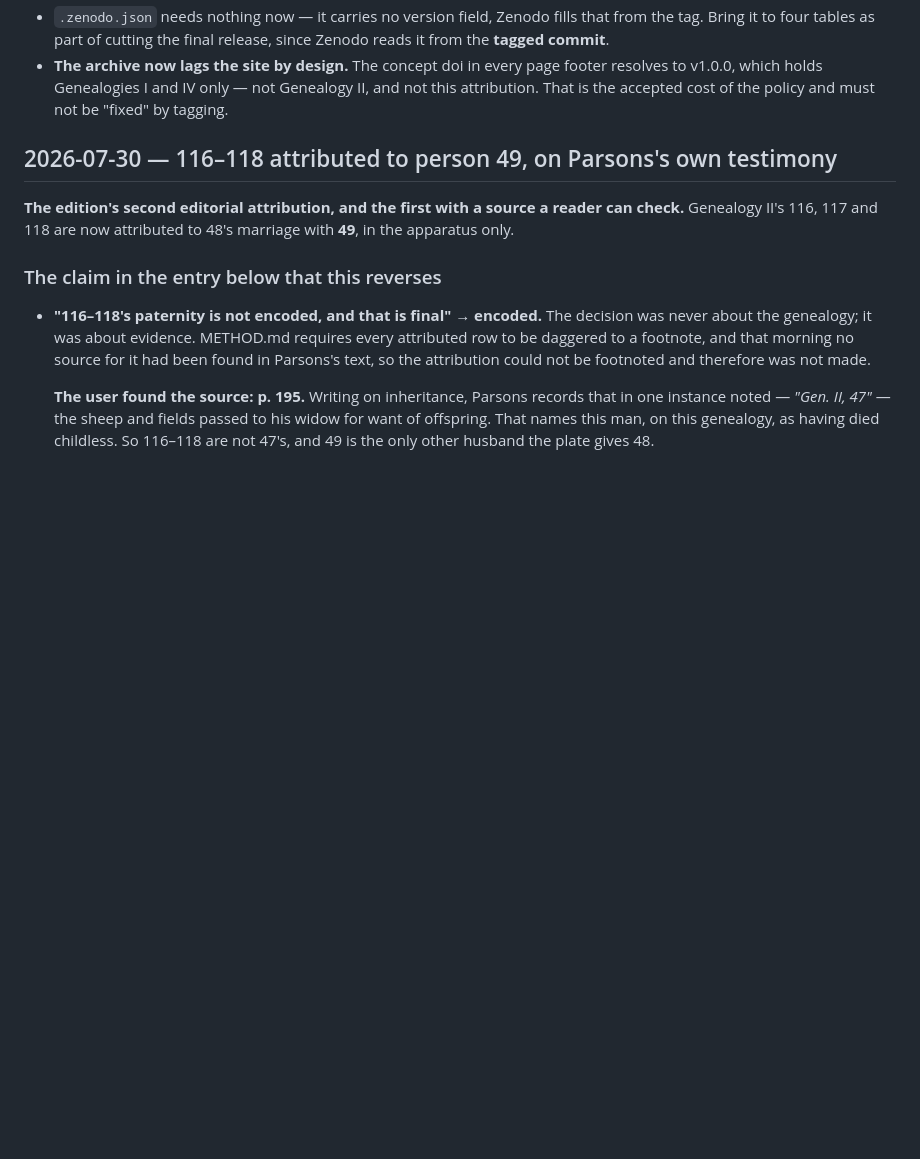
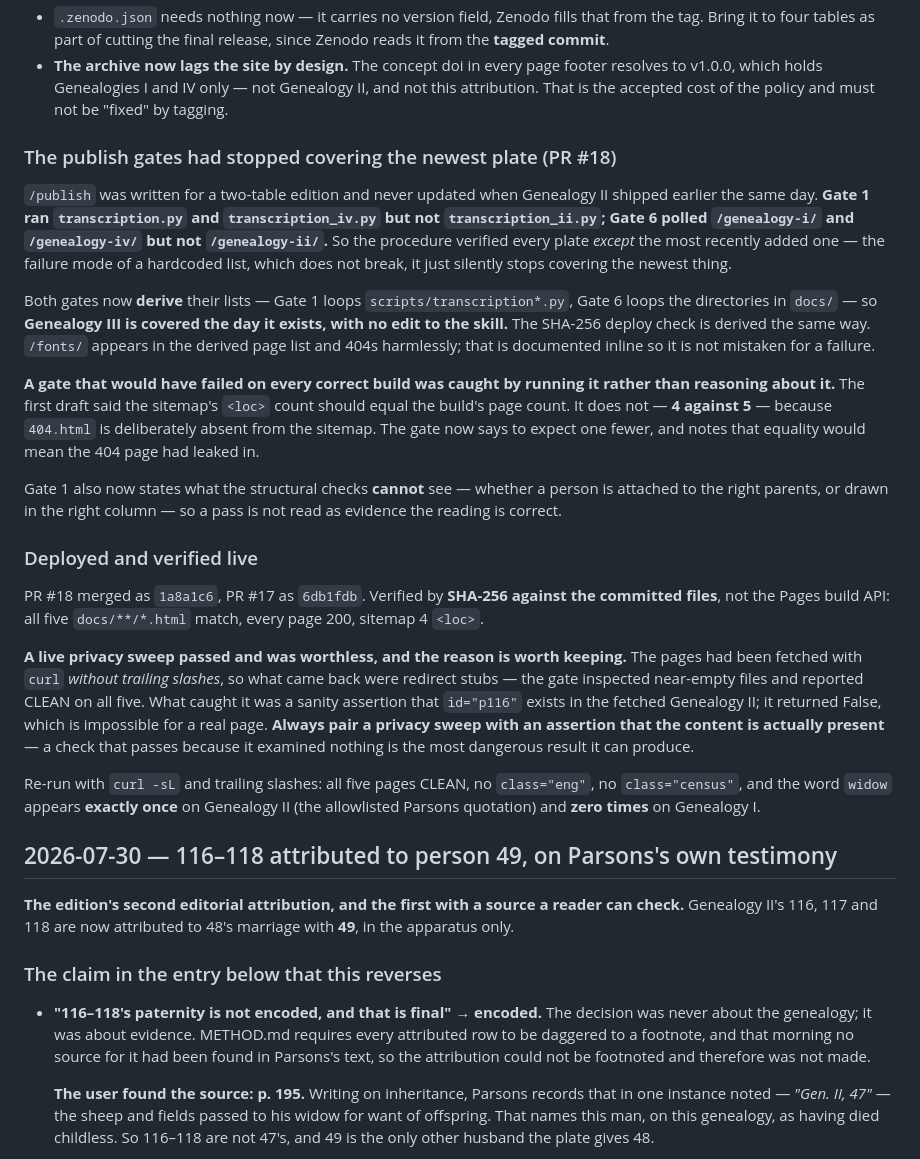
Before and after one commit to PuebloGenealogy/pueblogenealogy.github.io, a Markdown page: CHANGELOG.md, the part around the change. Drawn GitHub-style; blank space fills up the shorter version.

```diff
--- a/CHANGELOG.md
+++ b/CHANGELOG.md
@@ -33,6 +33,52 @@ irreversible act.
   footer resolves to v1.0.0, which holds Genealogies I and IV only — not
   Genealogy II, and not this attribution. That is the accepted cost of the
   policy and must not be "fixed" by tagging.
+
+### The publish gates had stopped covering the newest plate (PR #18)
+
+`/publish` was written for a two-table edition and never updated when Genealogy
+II shipped earlier the same day. **Gate 1 ran `transcription.py` and
+`transcription_iv.py` but not `transcription_ii.py`; Gate 6 polled
+`/genealogy-i/` and `/genealogy-iv/` but not `/genealogy-ii/`.** So the
+procedure verified every plate *except* the most recently added one — the
+failure mode of a hardcoded list, which does not break, it just silently stops
+covering the newest thing.
+
+Both gates now **derive** their lists — Gate 1 loops `scripts/transcription*.py`,
+Gate 6 loops the directories in `docs/` — so **Genealogy III is covered the day
+it exists, with no edit to the skill.** The SHA-256 deploy check is derived the
+same way. `/fonts/` appears in the derived page list and 404s harmlessly; that
+is documented inline so it is not mistaken for a failure.
+
+**A gate that would have failed on every correct build was caught by running it
+rather than reasoning about it.** The first draft said the sitemap's `<loc>`
+count should equal the build's page count. It does not — **4 against 5** —
+because `404.html` is deliberately absent from the sitemap. The gate now says to
+expect one fewer, and notes that equality would mean the 404 page had leaked in.
+
+Gate 1 also now states what the structural checks **cannot** see — whether a
+person is attached to the right parents, or drawn in the right column — so a
+pass is not read as evidence the reading is correct.
+
+### Deployed and verified live
+
+PR #18 merged as `1a8a1c6`, PR #17 as `6db1fdb`. Verified by **SHA-256 against
+the committed files**, not the Pages build API: all five `docs/**/*.html` match,
+every page 200, sitemap 4 `<loc>`.
+
+**A live privacy sweep passed and was worthless, and the reason is worth
+keeping.** The pages had been fetched with `curl` *without trailing slashes*, so
+what came back were redirect stubs — the gate inspected near-empty files and
+reported CLEAN on all five. What caught it was a sanity assertion that
+`id="p116"` exists in the fetched Genealogy II; it returned False, which is
+impossible for a real page. **Always pair a privacy sweep with an assertion that
+the content is actually present** — a check that passes because it examined
+nothing is the most dangerous result it can produce.
+
+Re-run with `curl -sL` and trailing slashes: all five pages CLEAN, no
+`class="eng"`, no `class="census"`, and the word `widow` appears **exactly once**
+on Genealogy II (the allowlisted Parsons quotation) and **zero times** on
+Genealogy I.
 
 ## 2026-07-30 — 116–118 attributed to person 49, on Parsons's own testimony
 
```
Also changed, not shown: CLAUDE.md (+15 -5 lines), SESSION-NOTES.md (+86 -118 lines).
